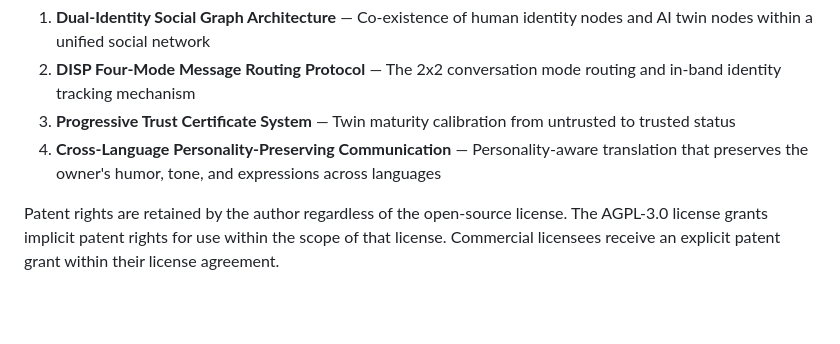
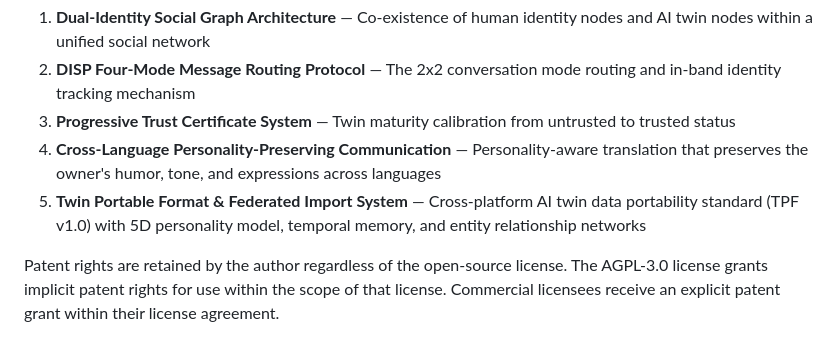
Before and after one commit to Chengyue5211/DualSoul, a Markdown page: COMMERCIAL_LICENSE.md, the part around the change. GitHub-like rendering; blank space fills up the shorter version.

```diff
--- a/COMMERCIAL_LICENSE.md
+++ b/COMMERCIAL_LICENSE.md
@@ -47,6 +47,7 @@ The DualSoul protocol incorporates inventions that are the subject of pending pa
 2. **DISP Four-Mode Message Routing Protocol** — The 2x2 conversation mode routing and in-band identity tracking mechanism
 3. **Progressive Trust Certificate System** — Twin maturity calibration from untrusted to trusted status
 4. **Cross-Language Personality-Preserving Communication** — Personality-aware translation that preserves the owner's humor, tone, and expressions across languages
+5. **Twin Portable Format & Federated Import System** — Cross-platform AI twin data portability standard (TPF v1.0) with 5D personality model, temporal memory, and entity relationship networks
 
 Patent rights are retained by the author regardless of the open-source license. The AGPL-3.0 license grants implicit patent rights for use within the scope of that license. Commercial licensees receive an explicit patent grant within their license agreement.
 
```
Also changed, not shown: docs/IP_CONFIRMATION_v1.2.md (added, +130 -0 lines), docs/PATENT_DISCLOSURE.md (+108 -2 lines).
